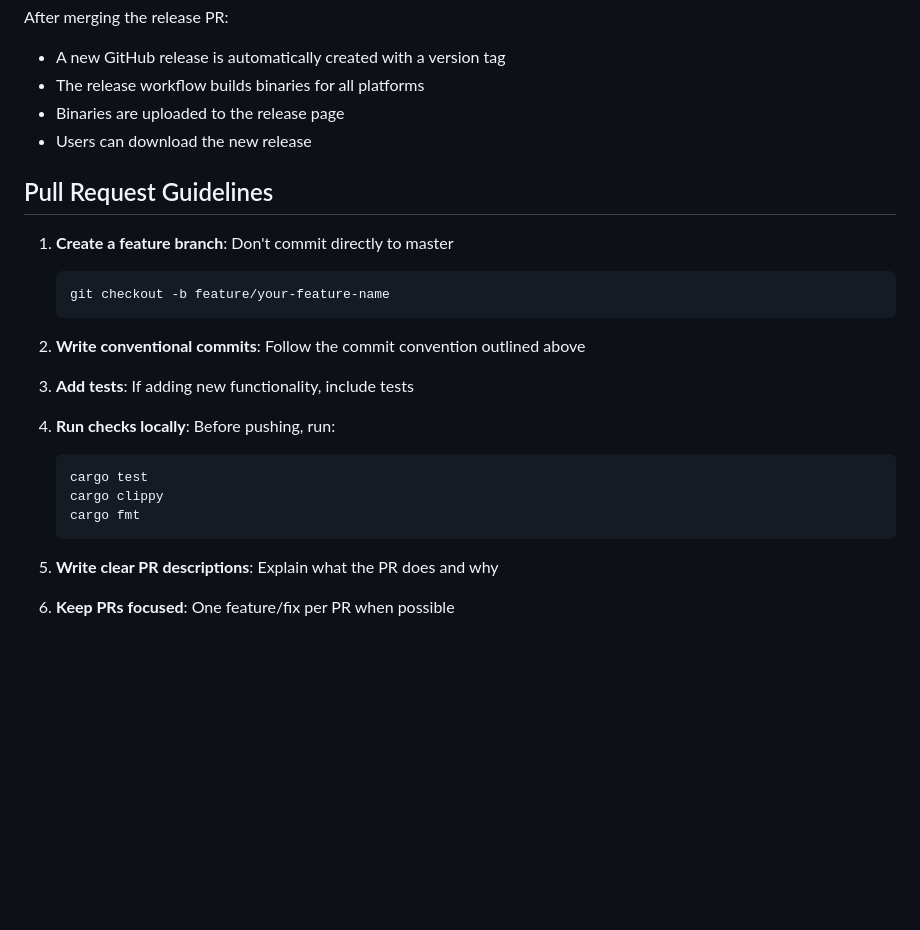
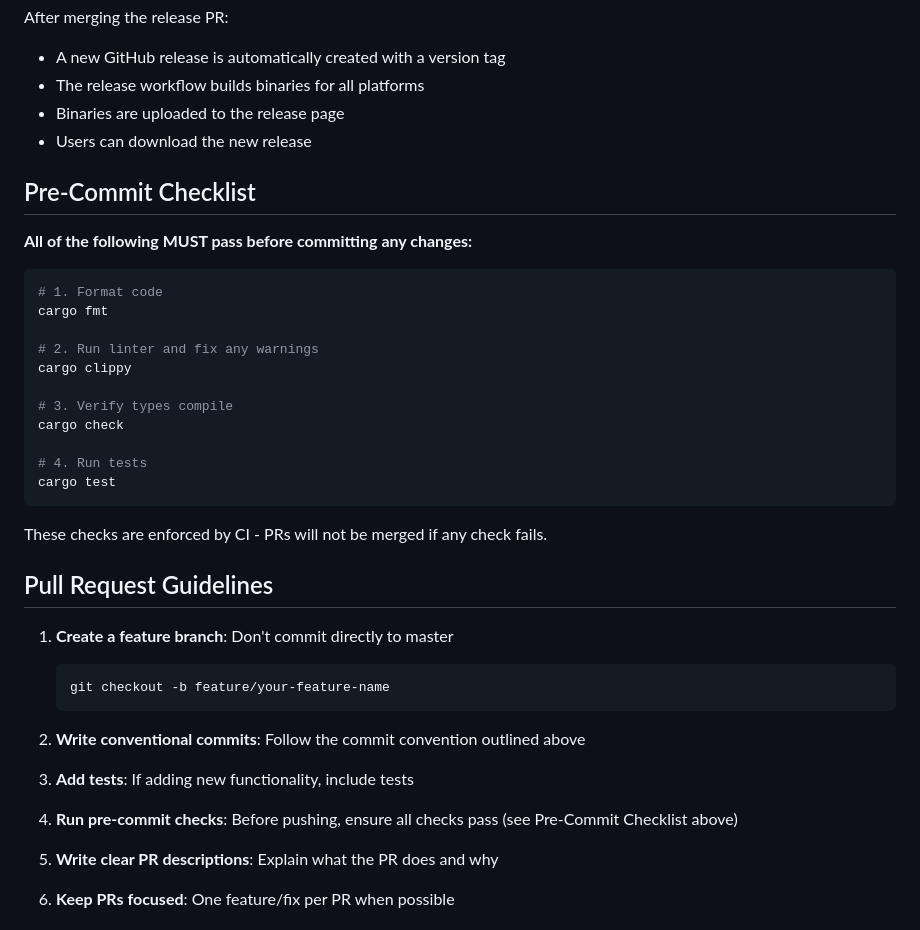
Before and after one commit to raaymax/lazytail, a Markdown page: CONTRIBUTING.md, the part around the change. GitHub-like rendering; blank space fills up the shorter version.

Commit message:
docs: add explicit pre-commit checklist to CONTRIBUTING.md
Add a dedicated Pre-Commit Checklist section that clearly documents
all required checks before committing:
- cargo fmt for formatting
- cargo clippy for linting
- cargo check for type verification
- cargo test for running tests

Emphasize that all checks are enforced by CI and must pass.

````diff
--- a/CONTRIBUTING.md
+++ b/CONTRIBUTING.md
@@ -275,6 +275,26 @@ After merging the release PR:
 - Binaries are uploaded to the release page
 - Users can download the new release
 
+## Pre-Commit Checklist
+
+**All of the following MUST pass before committing any changes:**
+
+```bash
+# 1. Format code
+cargo fmt
+
+# 2. Run linter and fix any warnings
+cargo clippy
+
+# 3. Verify types compile
+cargo check
+
+# 4. Run tests
+cargo test
+```
+
+These checks are enforced by CI - PRs will not be merged if any check fails.
+
 ## Pull Request Guidelines
 
 1. **Create a feature branch**: Don't commit directly to master
@@ -286,12 +306,7 @@ After merging the release PR:
 
 3. **Add tests**: If adding new functionality, include tests
 
-4. **Run checks locally**: Before pushing, run:
-   ```bash
-   cargo test
-   cargo clippy
-   cargo fmt
-   ```
+4. **Run pre-commit checks**: Before pushing, ensure all checks pass (see Pre-Commit Checklist above)
 
 5. **Write clear PR descriptions**: Explain what the PR does and why
 
````
